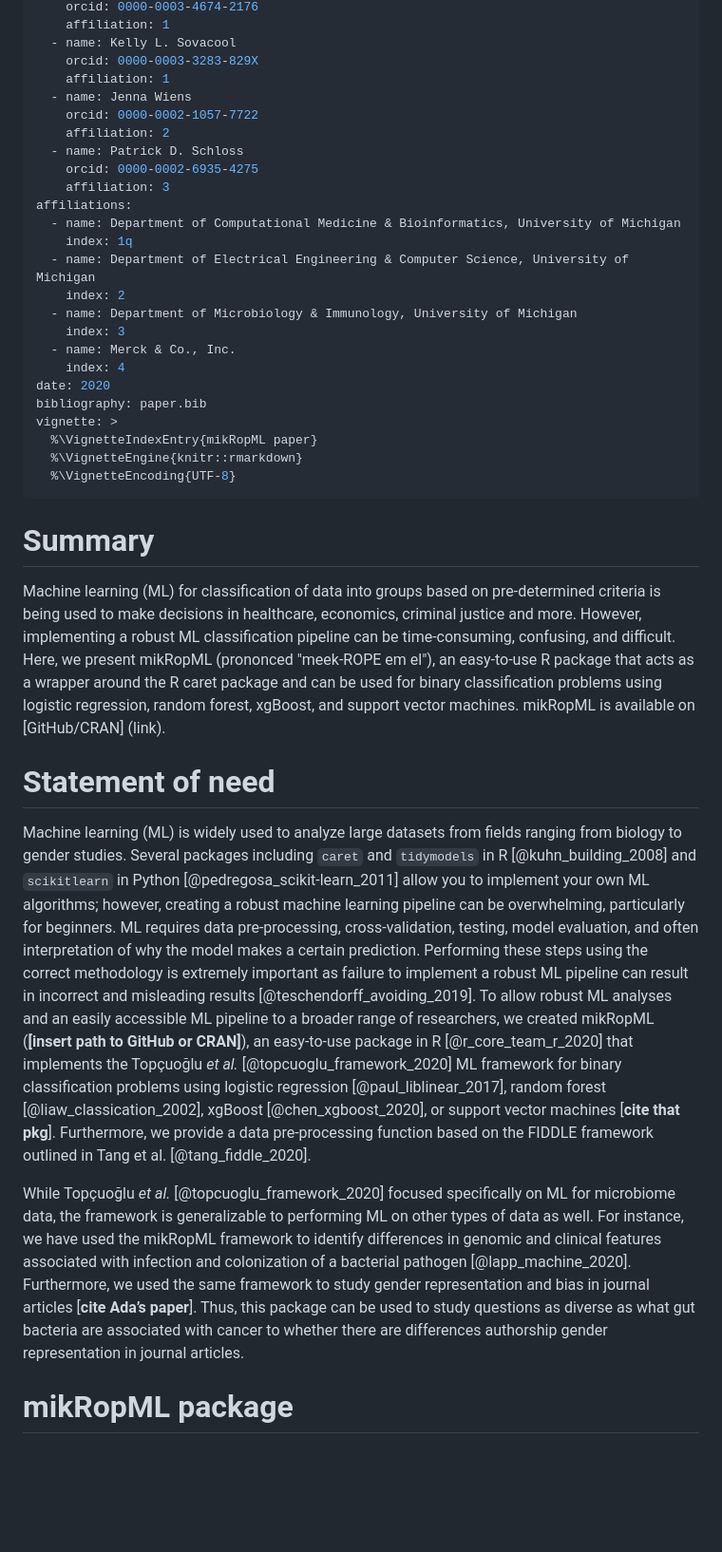
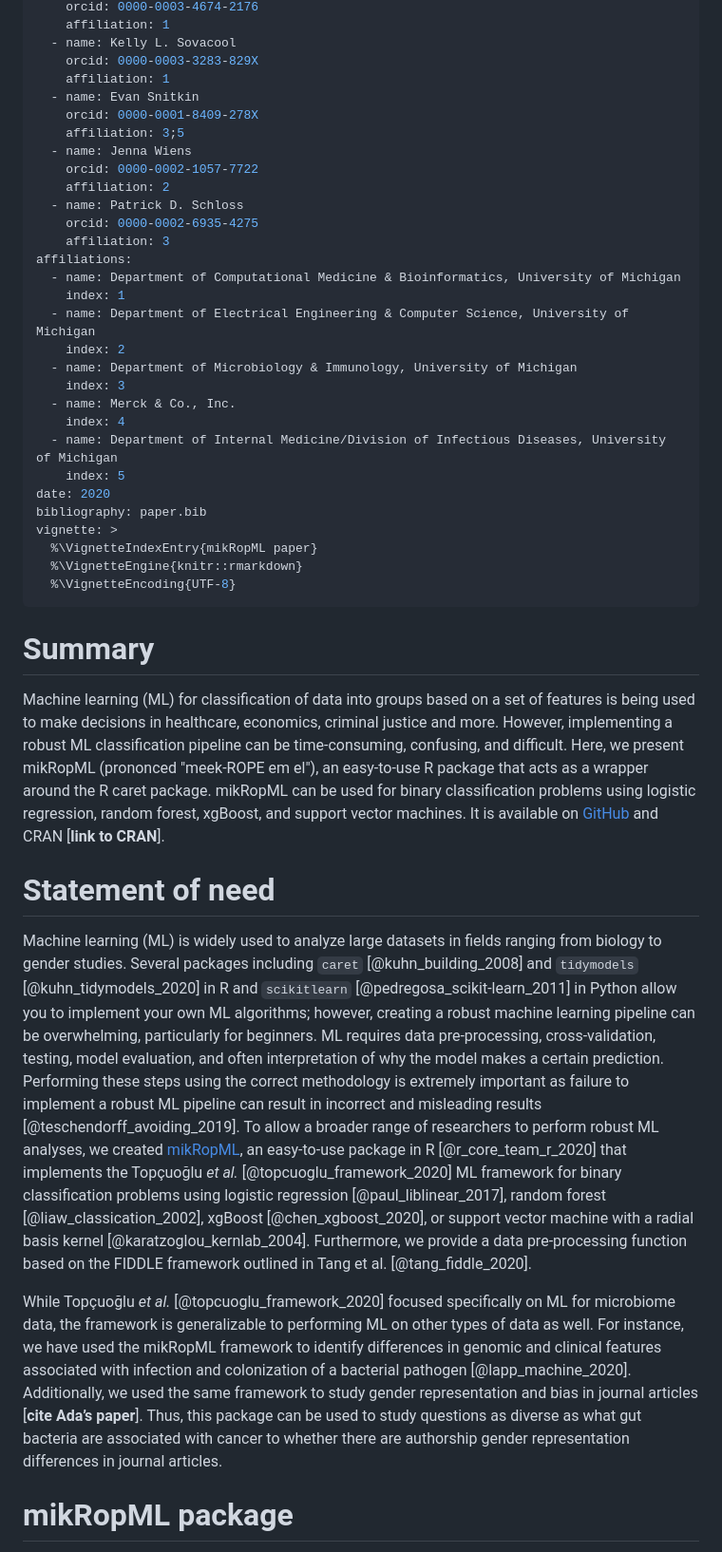
Before and after one commit to SchlossLab/mikropml, a Markdown page: vignettes/paper.md, the part around the change printed below. Shown: that part at 95% size. GitHub-like rendering; blank space fills up the shorter version.

```diff
--- a/vignettes/paper.md
+++ b/vignettes/paper.md
@@ -19,6 +19,9 @@ authors:
   - name: Kelly L. Sovacool
     orcid: 0000-0003-3283-829X
     affiliation: 1
+  - name: Evan Snitkin
+    orcid: 0000-0001-8409-278X
+    affiliation: 3;5
   - name: Jenna Wiens
     orcid: 0000-0002-1057-7722
     affiliation: 2
@@ -27,13 +30,15 @@ authors:
     affiliation: 3
 affiliations:
   - name: Department of Computational Medicine & Bioinformatics, University of Michigan
-    index: 1q
+    index: 1
   - name: Department of Electrical Engineering & Computer Science, University of Michigan
     index: 2
   - name: Department of Microbiology & Immunology, University of Michigan
     index: 3
   - name: Merck & Co., Inc.
     index: 4
+  - name: Department of Internal Medicine/Division of Infectious Diseases, University of Michigan
+    index: 5
 date: 2020
 bibliography: paper.bib
 vignette: >
@@ -47,23 +52,25 @@ vignette: >
 
 # Summary
 
-Machine learning (ML) for classification of data into groups based on pre-determined criteria is being used to make decisions in healthcare, economics, criminal justice and more.
+Machine learning (ML) for classification of data into groups based on a set of features is being used to make decisions in healthcare, economics, criminal justice and more.
 However, implementing a robust ML classification pipeline can be time-consuming, confusing, and difficult.
-Here, we present mikRopML (prononced "meek-ROPE em el"), an easy-to-use R package that acts as a wrapper around the R caret package and can be used for binary classification problems using logistic regression, random forest, xgBoost, and support vector machines. mikRopML is available on [GitHub/CRAN] (link).
+Here, we present mikRopML (prononced "meek-ROPE em el"), an easy-to-use R package that acts as a wrapper around the R caret package.
+mikRopML can be used for binary classification problems using logistic regression, random forest, xgBoost, and support vector machines.
+It is available on [GitHub](https://github.com/SchlossLab/mikRopML/) and CRAN [**link to CRAN**].
 
 # Statement of need
 
-Machine learning (ML) is widely used to analyze large datasets from fields ranging from biology to gender studies.
-Several packages including `caret` and `tidymodels` in R [@kuhn_building_2008] and `scikitlearn` in Python [@pedregosa_scikit-learn_2011] allow you to implement your own ML algorithms; however, creating a robust machine learning pipeline can be overwhelming, particularly for beginners.
+Machine learning (ML) is widely used to analyze large datasets in fields ranging from biology to gender studies.
+Several packages including `caret` [@kuhn_building_2008] and `tidymodels` [@kuhn_tidymodels_2020] in R and `scikitlearn` [@pedregosa_scikit-learn_2011] in Python allow you to implement your own ML algorithms; however, creating a robust machine learning pipeline can be overwhelming, particularly for beginners.
 ML requires data pre-processing, cross-validation, testing, model evaluation, and often interpretation of why the model makes a certain prediction.
 Performing these steps using the correct methodology is extremely important as failure to implement a robust ML pipeline can result in incorrect and misleading results [@teschendorff_avoiding_2019].
-To allow robust ML analyses and an easily accessible ML pipeline to a broader range of researchers, we created mikRopML (**[insert path to GitHub or CRAN]**), an easy-to-use package in R [@r_core_team_r_2020] that implements the Topçuoğlu _et al._ [@topcuoglu_framework_2020] ML framework for binary classification problems using logistic regression [@paul_liblinear_2017], random forest [@liaw_classication_2002], xgBoost [@chen_xgboost_2020], or support vector machines [**cite that pkg**].
+To allow a broader range of researchers to perform robust ML analyses, we created [mikRopML](https://github.com/SchlossLab/mikRopML/), an easy-to-use package in R [@r_core_team_r_2020] that implements the Topçuoğlu _et al._ [@topcuoglu_framework_2020] ML framework for binary classification problems using logistic regression [@paul_liblinear_2017], random forest [@liaw_classication_2002], xgBoost [@chen_xgboost_2020], or support vector machine with a radial basis kernel [@karatzoglou_kernlab_2004].
 Furthermore, we provide a data pre-processing function based on the FIDDLE framework outlined in Tang et al. [@tang_fiddle_2020].
 
 While Topçuoğlu _et al._ [@topcuoglu_framework_2020] focused specifically on ML for microbiome data, the framework is generalizable to performing ML on other types of data as well.
 For instance, we have used the mikRopML framework to identify differences in genomic and clinical features associated with infection and colonization of a bacterial pathogen [@lapp_machine_2020].
-Furthermore, we used the same framework to study gender representation and bias in journal articles [**cite Ada’s paper**].
-Thus, this package can be used to study questions as diverse as what gut bacteria are associated with cancer to whether there are differences authorship gender representation in journal articles.
+Additionally, we used the same framework to study gender representation and bias in journal articles [**cite Ada’s paper**].
+Thus, this package can be used to study questions as diverse as what gut bacteria are associated with cancer to whether there are authorship gender representation differences in journal articles.
 
 # mikRopML package
 
```
Also changed, not shown: other parts of vignettes/paper.md (+41 -17 lines), vignettes/mikRopML-pipeline.png, 3 other files.
